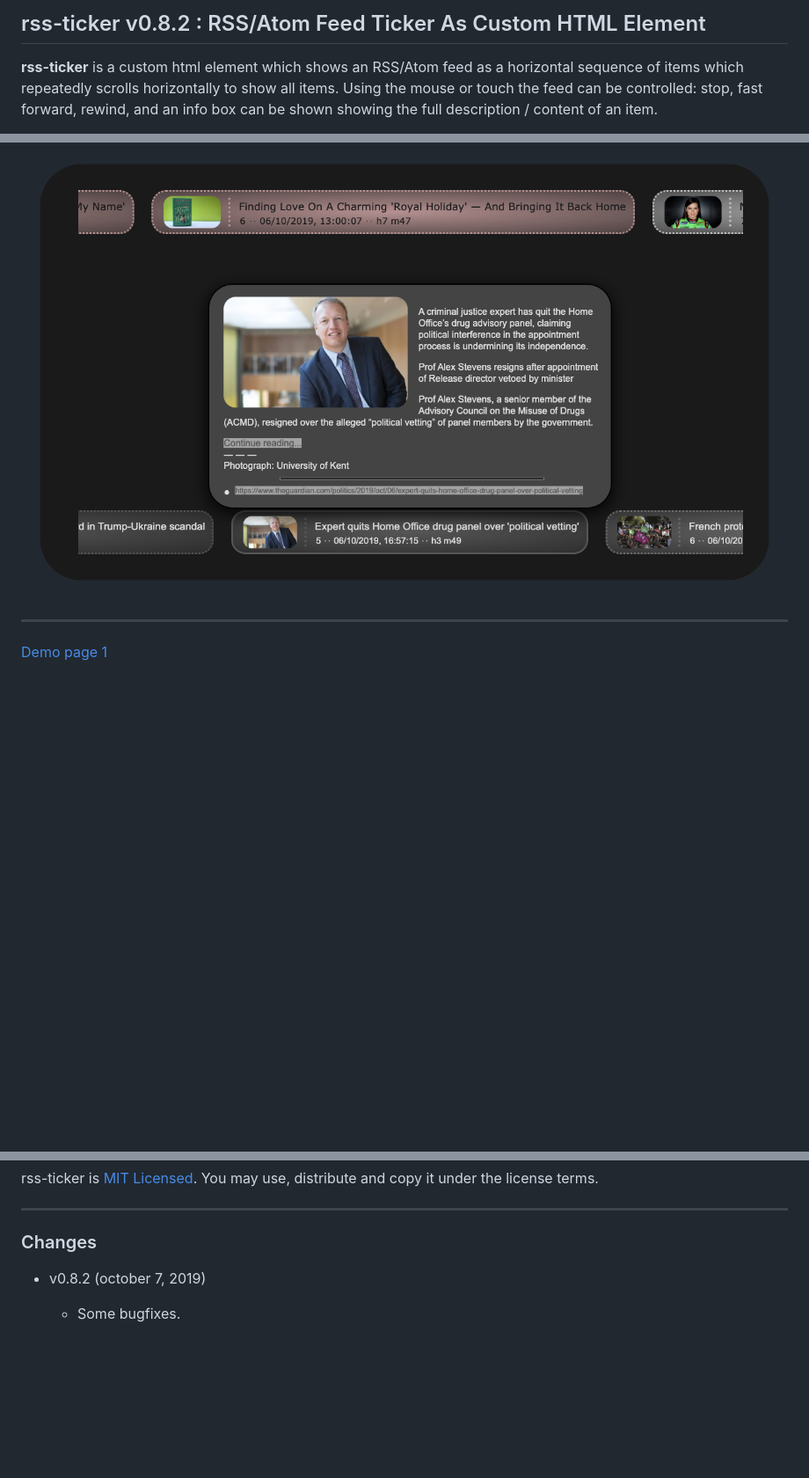
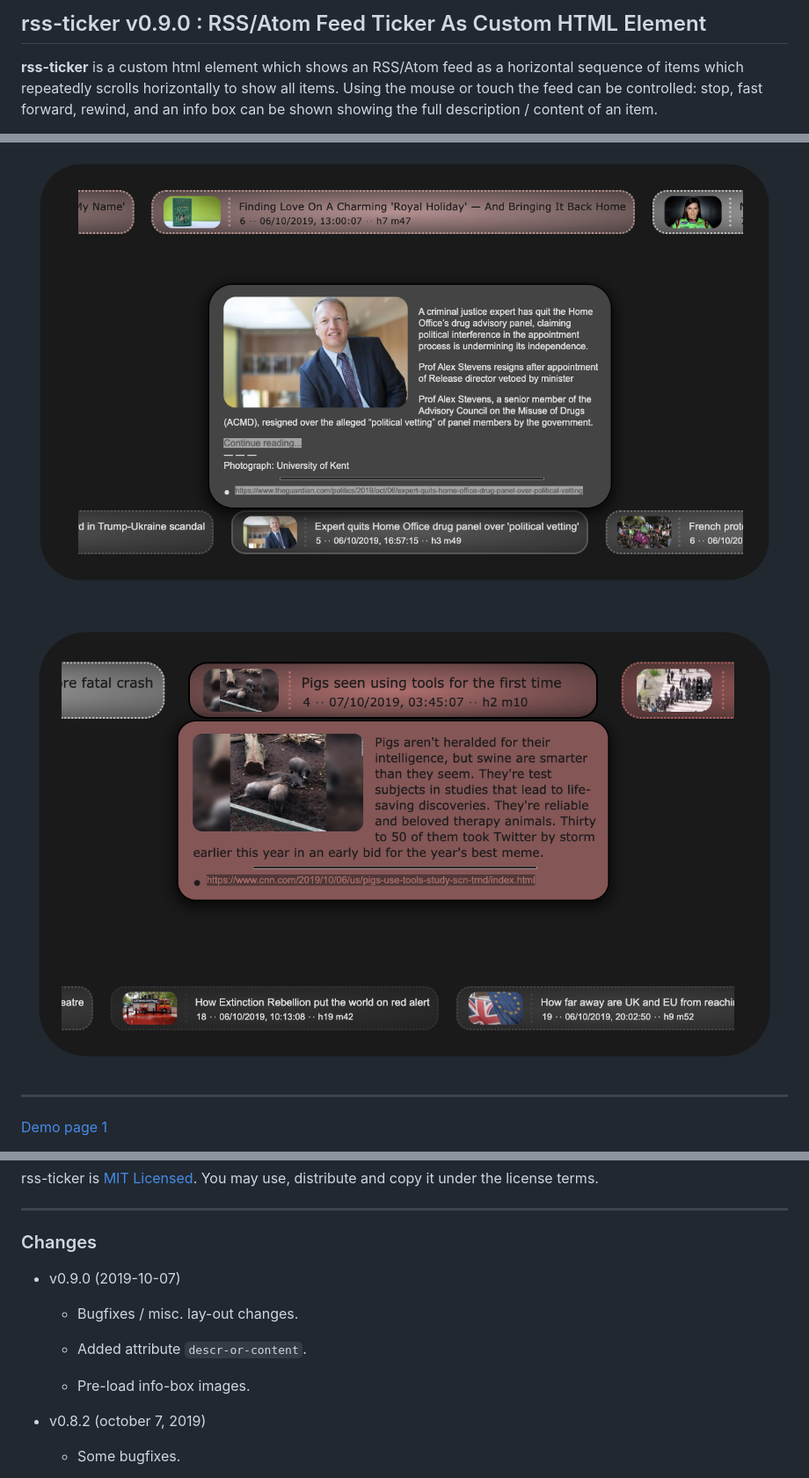
Before and after one commit to jerps/rss-ticker, a Markdown page: README.md, 3 parts joined by grey strips. Shown at 88% size. Drawn GitHub-style; pictures changed too: screenshot02.png (added); blank space fills up the shorter version.

Commit message:
Bugfixes / misc. lay-out changes. Added attribute "descr-or-content". Pre-load info-box images.

```diff
--- a/README.md
+++ b/README.md
@@ -1,10 +1,12 @@
-## rss-ticker v0.8.2 : RSS/Atom Feed Ticker As Custom HTML Element
+## rss-ticker v0.9.0 : RSS/Atom Feed Ticker As Custom HTML Element
 
 **rss-ticker** is a custom html element which shows an RSS/Atom feed as a horizontal sequence of items which repeatedly scrolls horizontally to show all items. Using the mouse or touch the feed can be controlled: stop, fast forward, rewind, and an info box can be shown showing the full description / content of an item.
 
 The items are shown in a color that is dependent on the item's publication date. Be default a "new" item is shown in red and an "old" item is shown in blue. Less new and less old items are shown with a color inbetween red and blue. Attributes can be set to change these colors and to specify when an item is "new" or "old".
 
 ![](screenshot01.png)
+
+![](screenshot02.png)
 
 ***
 
@@ -35,6 +37,14 @@ rss-ticker is [MIT Licensed](LICENSE). You may use, distribute and copy it under
 ***
 
 ### Changes
+
+* v0.9.0 (2019-10-07)
+
+  * Bugfixes / misc. lay-out changes.
+
+  * Added attribute `descr-or-content`.
+
+  * Pre-load info-box images.
 
 * v0.8.2 (october 7, 2019)
 
```
Also changed, not shown: 7 other files.
